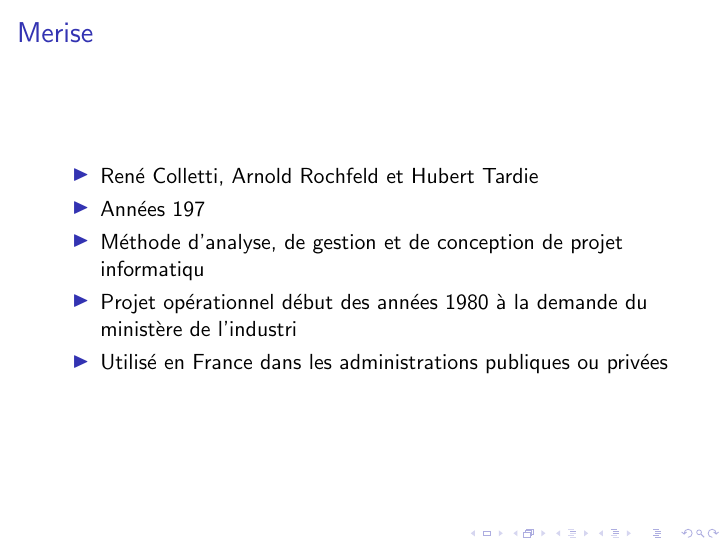
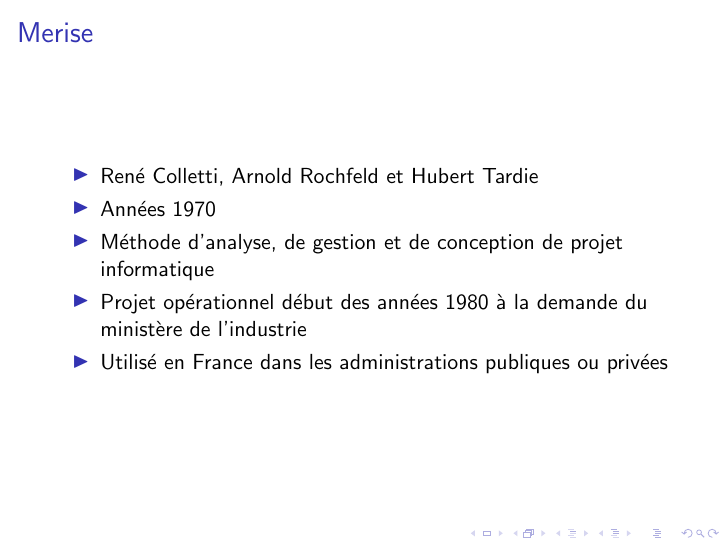
Before and after one commit to NorthBlue333/Merise, LaTeX slides (presentation.tex): page 2 of 5. Compiled offline with pdfLaTeX.

Commit message:
correction

```diff
--- a/presentation.tex
+++ b/presentation.tex
@@ -15,9 +15,9 @@
 \frametitle{Merise}
 \begin{itemize}
 \item René Colletti, Arnold Rochfeld et Hubert Tardie
-\item Années 197
-\item Méthode d'analyse, de gestion et de conception de projet informatiqu
-\item Projet opérationnel début des années 1980 à la demande du ministère de l'industri
+\item Années 1970
+\item Méthode d'analyse, de gestion et de conception de projet informatique
+\item Projet opérationnel début des années 1980 à la demande du ministère de l'industrie
 \item Utilisé en France dans les administrations publiques ou privées
 \end{itemize}
 \end{frame}
```
